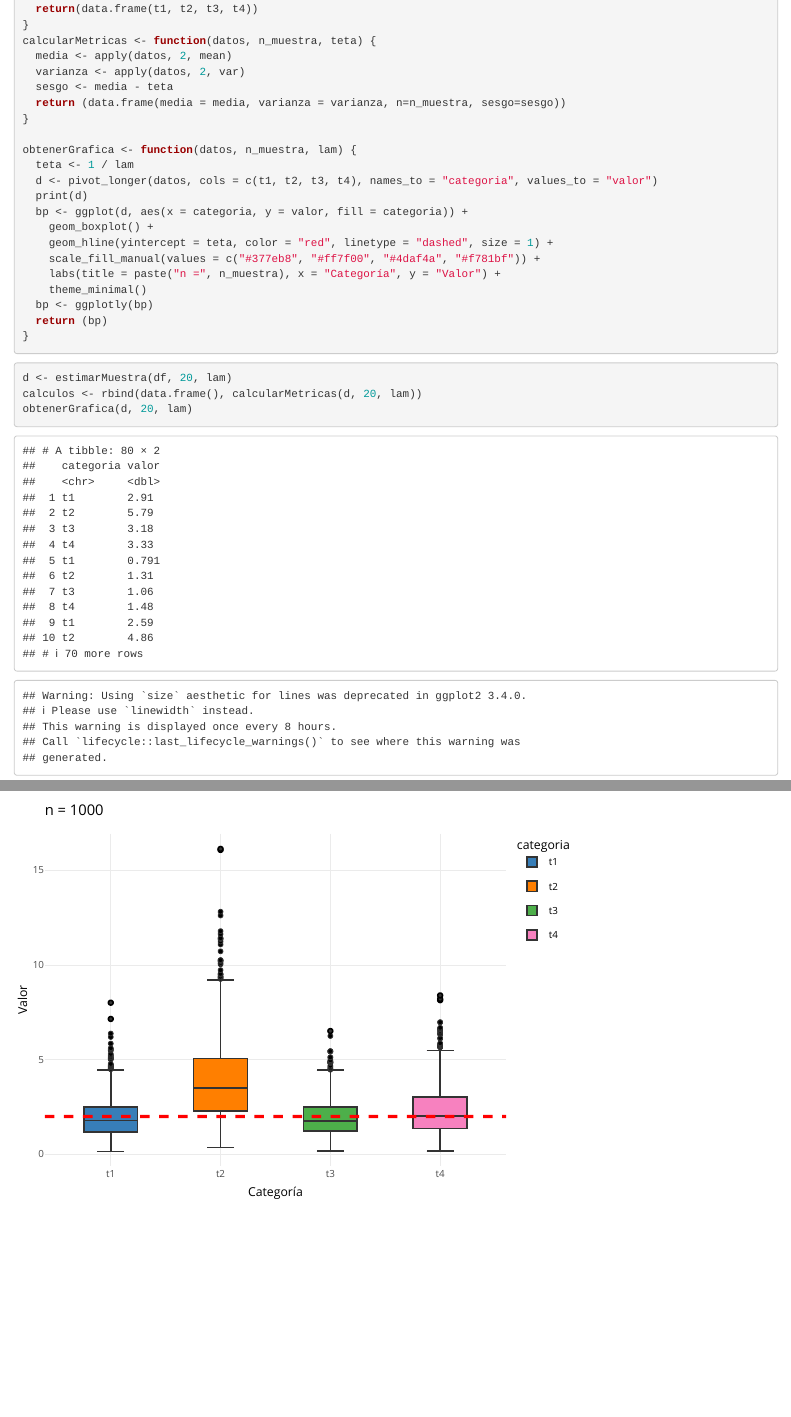
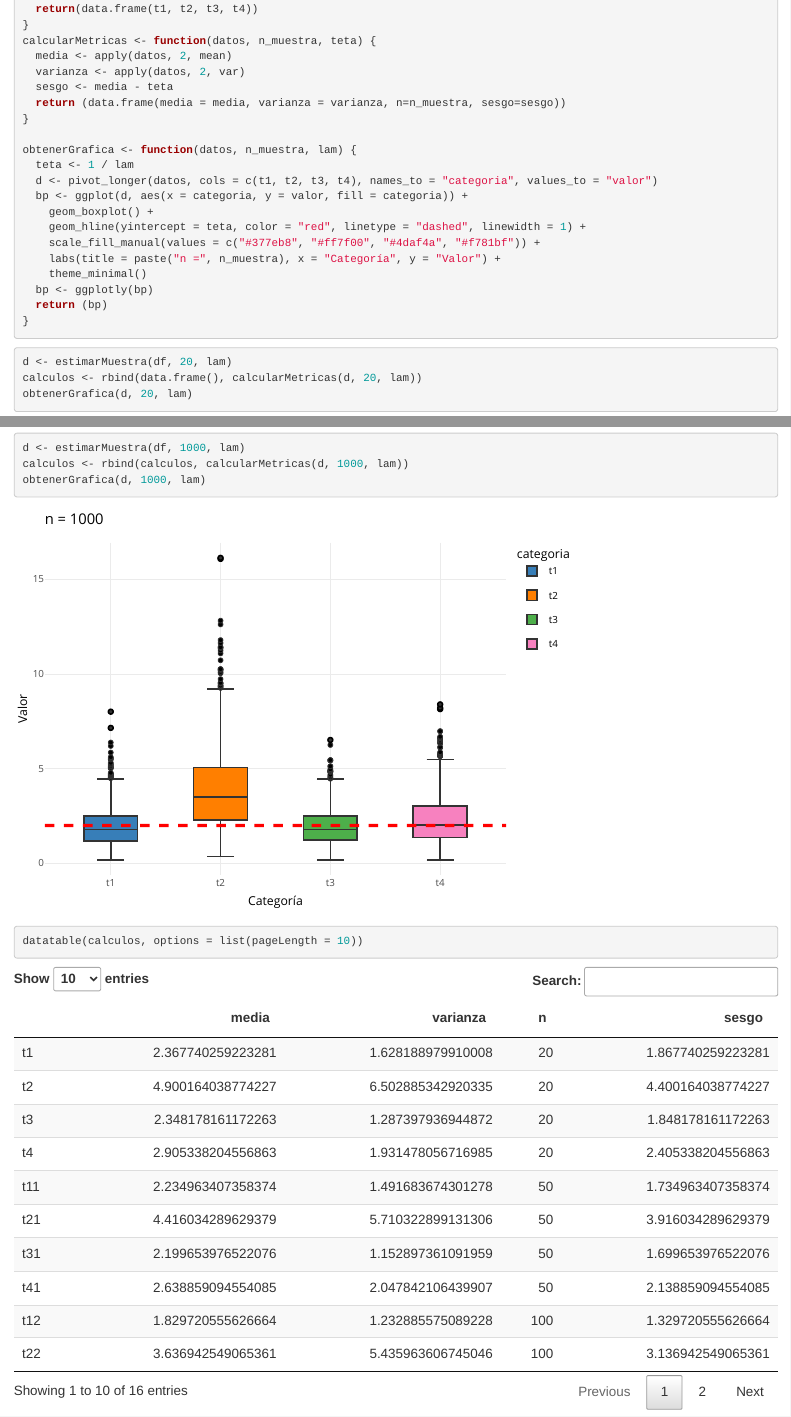
Before and after one commit to correju/metodos-unidad2, an R Markdown document (unidad2.Rmd): the page in a window 1100 px wide, from 2580 px down, and a second part further down, joined at a grey line. Rendered offline with R 4.5, knitr and Pandoc, with nearby package versions.

Commit message:
Data tables para mejor visualizacion

````diff
--- a/unidad2.Rmd
+++ b/unidad2.Rmd
@@ -24,6 +24,7 @@ library(dplyr)
 library(plotly)
 library(ggplot2)
 library(tidyr)
+library(DT)
 ```
 ## Problema 1
 La siguiente figura sugiere como estimar el valor de **$\pi$** con una simulación. En la figura, un circuito con un área igual a **$\pi/4$**, está inscrito en un cuadrado cuya área es igual a 1. Se elige de forma aleatoria **$n$** puntos dentro del cuadrado. La probabilidad de que un punto esté dentro del círculo es igual a la fracción del área del cuadrado que abarca a este, la cual es **$\pi/4$**. Por tanto, se puede estimar el valor de **$\pi/4$** al contar el número de puntos dentro del círculo, para obtener la estimación de **$\pi/4$**. De este último resultado se encontrar una aproximación para el valor de **$\pi$**.
@@ -162,10 +163,9 @@ calcularMetricas <- function(datos, n_muestra, teta) {
 obtenerGrafica <- function(datos, n_muestra, lam) {
   teta <- 1 / lam
   d <- pivot_longer(datos, cols = c(t1, t2, t3, t4), names_to = "categoria", values_to = "valor")
-  print(d)
   bp <- ggplot(d, aes(x = categoria, y = valor, fill = categoria)) +
     geom_boxplot() +
-    geom_hline(yintercept = teta, color = "red", linetype = "dashed", size = 1) +
+    geom_hline(yintercept = teta, color = "red", linetype = "dashed", linewidth = 1) +
     scale_fill_manual(values = c("#377eb8", "#ff7f00", "#4daf4a", "#f781bf")) +
     labs(title = paste("n =", n_muestra), x = "Categoría", y = "Valor") +
     theme_minimal()
@@ -191,3 +191,7 @@ d <- estimarMuestra(df, 1000, lam)
 calculos <- rbind(calculos, calcularMetricas(d, 1000, lam))
 obtenerGrafica(d, 1000, lam)
 ```
+
+```{r}
+datatable(calculos, options = list(pageLength = 10))
+```
````
